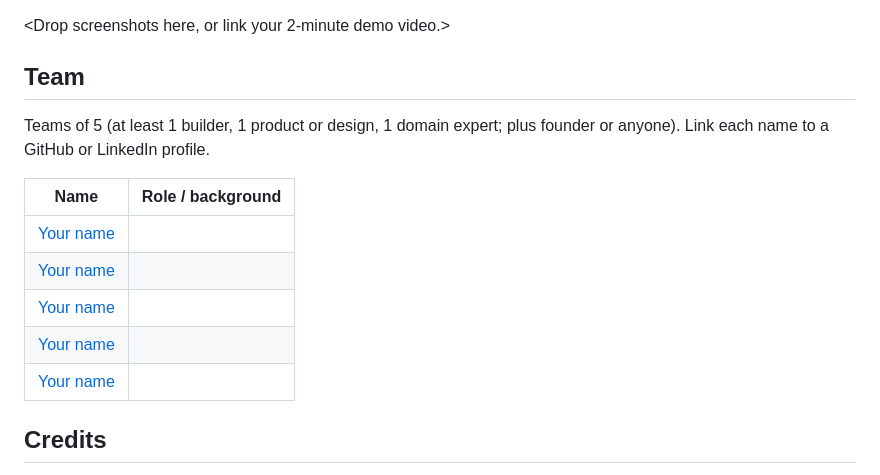
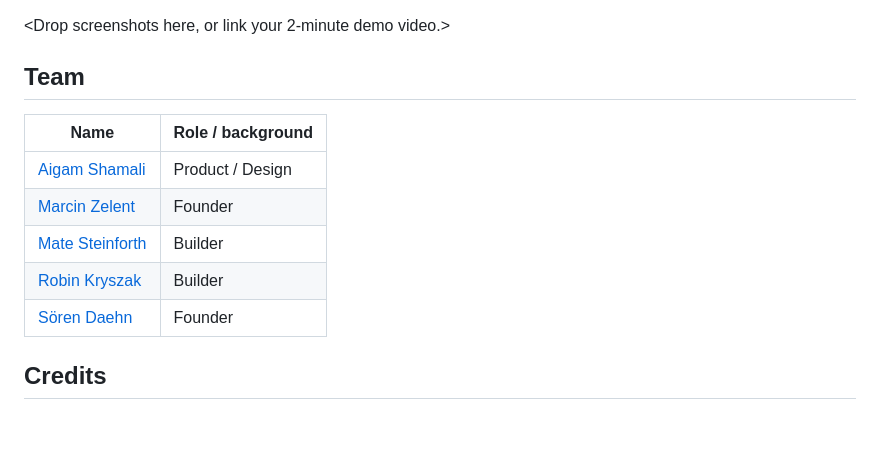
Before and after one commit to marcinzelent/claude-hackathon, a Markdown page: README.md, the part around the change. Drawn GitHub-style; blank space fills up the shorter version.

Commit message:
Fill in the team table in the README

```diff
--- a/README.md
+++ b/README.md
@@ -79,15 +79,13 @@ Teammates' links are in `src/server/teamEvent.ts`; `TEAM_EVENT_LINKEDIN_URLS` in
 <Drop screenshots here, or link your 2-minute demo video.>
 
 ## Team
-Teams of 5 (at least 1 builder, 1 product or design, 1 domain expert; plus founder or anyone). Link each name to a GitHub or LinkedIn profile.
-
 | Name | Role / background |
 |---|---|
-| [Your name](https://github.com/your-username) | |
-| [Your name](https://github.com/your-username) | |
-| [Your name](https://github.com/your-username) | |
-| [Your name](https://github.com/your-username) | |
-| [Your name](https://github.com/your-username) | |
+| [Aigam Shamali](https://www.linkedin.com/in/aigam-shamali) | Product / Design |
+| [Marcin Zelent](https://www.linkedin.com/in/marcinzelent/) | Founder |
+| [Mate Steinforth](https://www.linkedin.com/in/matesteinforth) | Builder |
+| [Robin Kryszak](https://www.linkedin.com/in/robin-kryszak) | Builder |
+| [Sören Daehn](https://www.linkedin.com/in/soeren-daehn/) | Founder |
 
 ## Credits
 - [Anthropic TypeScript SDK](https://github.com/anthropics/anthropic-sdk-typescript) and Claude
```
